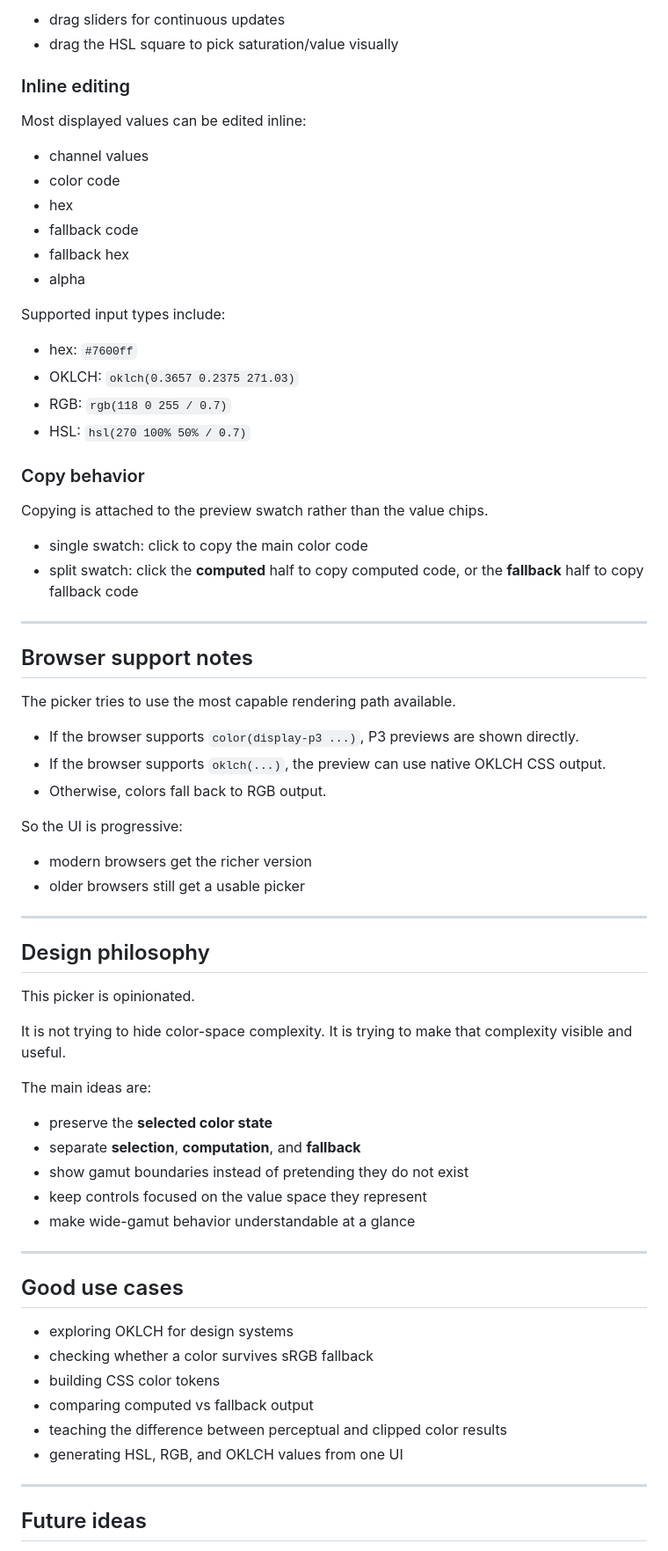
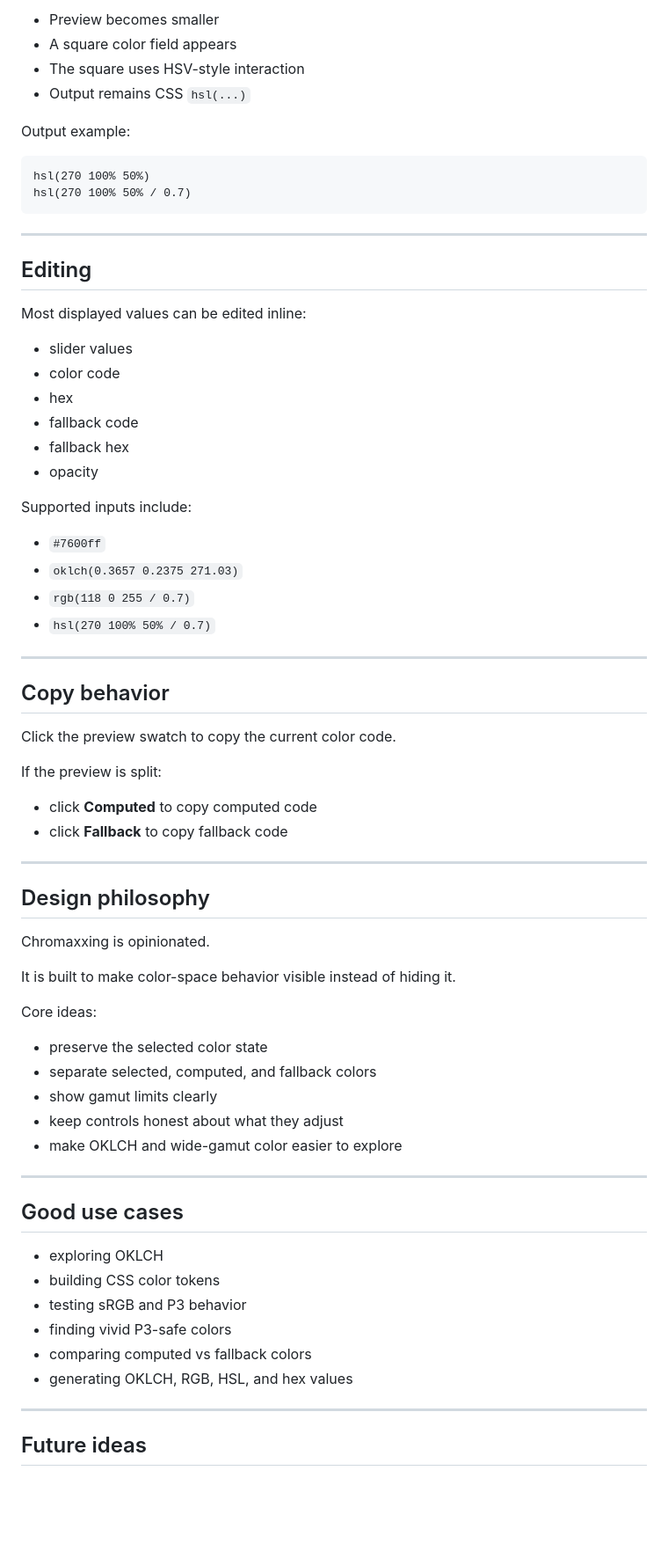
Before and after one commit to XCZA/Color-Picker, a Markdown page: README.md, the part around one of its changes. Shown at 88% size. GitHub-like rendering; blank space fills up the shorter version.

Commit message:
Rename to Chromaxxing and enhance README content
Updated the README to reflect the new name 'Chromaxxing Color Picker' and improved descriptions of features and modes.

```diff
--- a/README.md
+++ b/README.md
@@ -287,73 +167,71 @@ hsla(50 100% 50% / 0.74)
 
-- drag sliders for continuous updates
-- drag the HSL square to pick saturation/value visually
+- Preview becomes smaller
+- A square color field appears
+- The square uses HSV-style interaction
+- Output remains CSS `hsl(...)`
 
-### Inline editing
+Output example:
+
+    hsl(270 100% 50%)
+    hsl(270 100% 50% / 0.7)
+
+---
+
+## Editing
 
 Most displayed values can be edited inline:
 
-- channel values
+- slider values
 - color code
 - hex
 - fallback code
 - fallback hex
-- alpha
+- opacity
 
-Supported input types include:
+Supported inputs include:
 
-- hex: `#7600ff`
-- OKLCH: `oklch(0.3657 0.2375 271.03)`
-- RGB: `rgb(118 0 255 / 0.7)`
-- HSL: `hsl(270 100% 50% / 0.7)`
-
-### Copy behavior
-
-Copying is attached to the preview swatch rather than the value chips.
-
-- single swatch: click to copy the main color code
-- split swatch: click the **computed** half to copy computed code, or the **fallback** half to copy fallback code
+- `#7600ff`
+- `oklch(0.3657 0.2375 271.03)`
+- `rgb(118 0 255 / 0.7)`
+- `hsl(270 100% 50% / 0.7)`
 
 ---
 
-## Browser support notes
+## Copy behavior
 
-The picker tries to use the most capable rendering path available.
+Click the preview swatch to copy the current color code.
 
-- If the browser supports `color(display-p3 ...)`, P3 previews are shown directly.
-- If the browser supports `oklch(...)`, the preview can use native OKLCH CSS output.
-- Otherwise, colors fall back to RGB output.
+If the preview is split:
 
-So the UI is progressive:
-
-- modern browsers get the richer version
-- older browsers still get a usable picker
+- click **Computed** to copy computed code
+- click **Fallback** to copy fallback code
 
 ---
 
 ## Design philosophy
 
-This picker is opinionated.
+Chromaxxing is opinionated.
 
-It is not trying to hide color-space complexity. It is trying to make that complexity visible and useful.
+It is built to make color-space behavior visible instead of hiding it.
 
-The main ideas are:
+Core ideas:
 
-- preserve the **selected color state**
-- separate **selection**, **computation**, and **fallback**
-- show gamut boundaries instead of pretending they do not exist
-- keep controls focused on the value space they represent
-- make wide-gamut behavior understandable at a glance
+- preserve the selected color state
+- separate selected, computed, and fallback colors
+- show gamut limits clearly
+- keep controls honest about what they adjust
+- make OKLCH and wide-gamut color easier to explore
 
 ---
 
 ## Good use cases
 
-- exploring OKLCH for design systems
-- checking whether a color survives sRGB fallback
+- exploring OKLCH
 - building CSS color tokens
-- comparing computed vs fallback output
-- teaching the difference between perceptual and clipped color results
-- generating HSL, RGB, and OKLCH values from one UI
+- testing sRGB and P3 behavior
+- finding vivid P3-safe colors
+- comparing computed vs fallback colors
+- generating OKLCH, RGB, HSL, and hex values
 
 ---
 
```
Also changed, not shown: other parts of README.md (+102 -223 lines).
